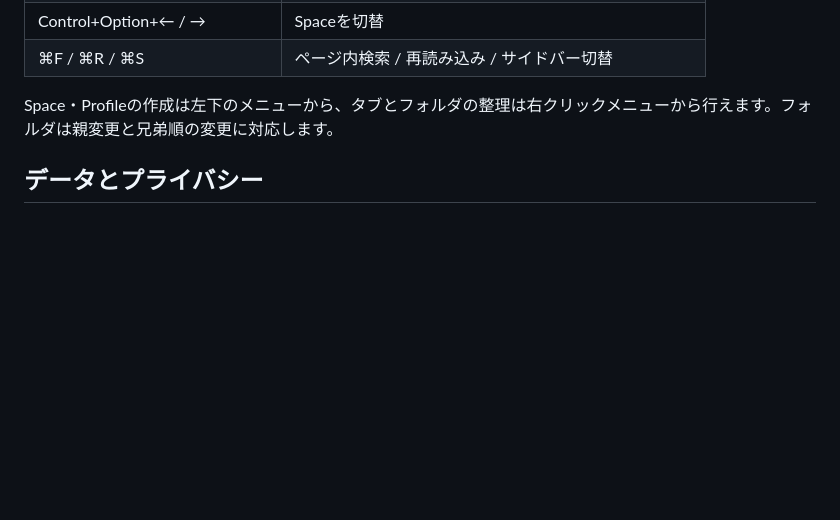
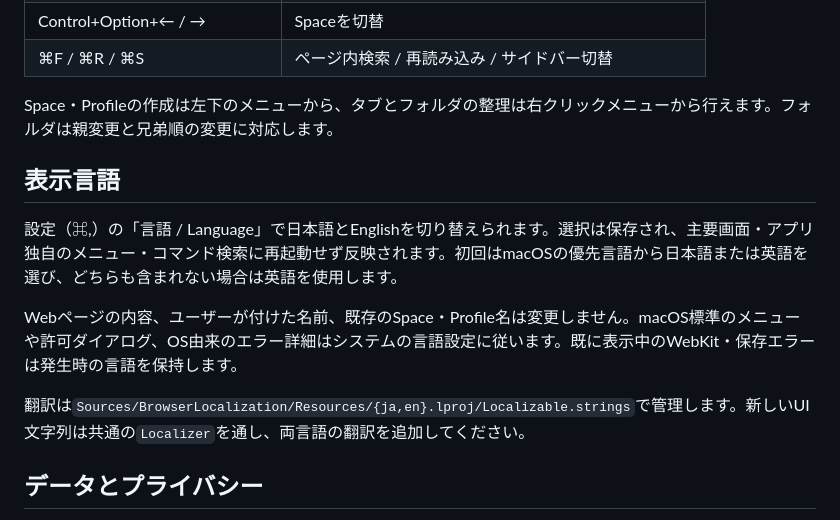
Before and after one commit to tarabakz25/choco, a Markdown page: README.md, the part around the change. Rendered like a GitHub page; blank space fills up the shorter version.

Commit message:
docs(i18n): document language selection and verification

```diff
--- a/README.md
+++ b/README.md
@@ -46,6 +46,14 @@ open build/choco.app
 
 Space・Profileの作成は左下のメニューから、タブとフォルダの整理は右クリックメニューから行えます。フォルダは親変更と兄弟順の変更に対応します。
 
+## 表示言語
+
+設定（⌘,）の「言語 / Language」で日本語とEnglishを切り替えられます。選択は保存され、主要画面・アプリ独自のメニュー・コマンド検索に再起動せず反映されます。初回はmacOSの優先言語から日本語または英語を選び、どちらも含まれない場合は英語を使用します。
+
+Webページの内容、ユーザーが付けた名前、既存のSpace・Profile名は変更しません。macOS標準のメニューや許可ダイアログ、OS由来のエラー詳細はシステムの言語設定に従います。既に表示中のWebKit・保存エラーは発生時の言語を保持します。
+
+翻訳は`Sources/BrowserLocalization/Resources/{ja,en}.lproj/Localizable.strings`で管理します。新しいUI文字列は共通の`Localizer`を通し、両言語の翻訳を追加してください。
+
 ## データとプライバシー
 
 タブ構成はApplication Support内の`OssArc/state.json`へ保存します。アプリをサンドボックス付きで起動した場合はアプリ専用コンテナ内になります。WebサイトのCookieなどはProfileごとにWebKitの永続データストアへ保存します。別Profileへの移動ではログイン状態をコピーしません。お気に入りのリンク定義は全Space共通、実際の閲覧状態はProfileごとです。
```
Also changed, not shown: docs/verification.md (+8 -0 lines).
